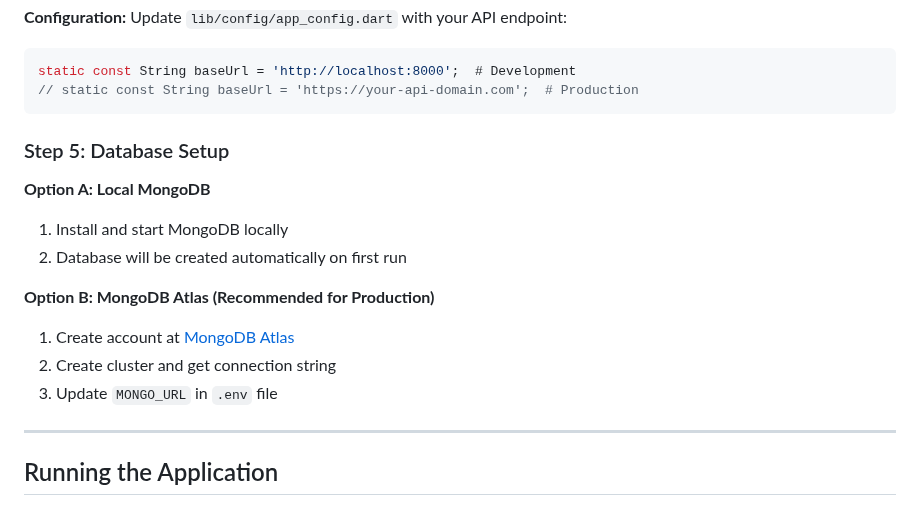
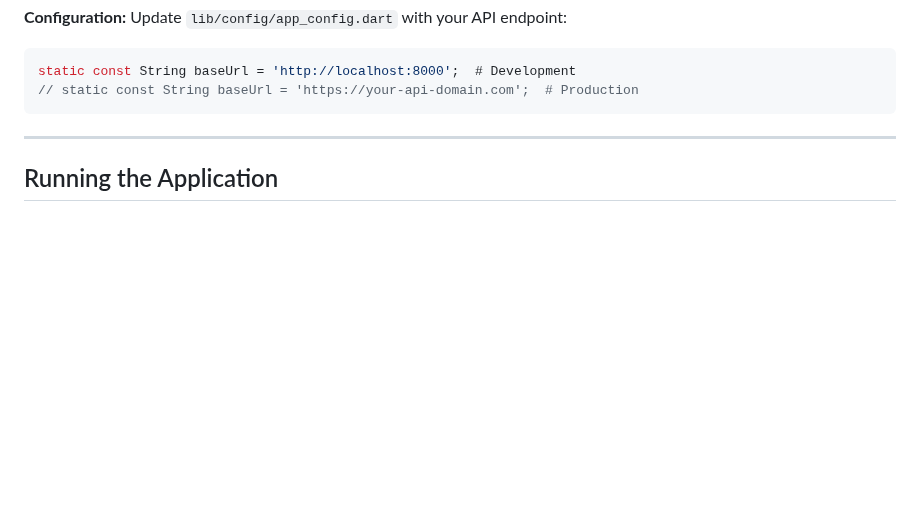
Before and after one commit to Joh-Ishimwe/tractorcare, a Markdown page: README.md, the part around one of its changes. GitHub-like rendering; blank space fills up the shorter version.

````diff
--- a/README.md
+++ b/README.md
@@ -299,18 +299,6 @@ Update `lib/config/app_config.dart` with your API endpoint:
 static const String baseUrl = 'http://localhost:8000';  # Development
 // static const String baseUrl = 'https://your-api-domain.com';  # Production
 ```
-
-### Step 5: Database Setup
-
-**Option A: Local MongoDB**
-1. Install and start MongoDB locally
-2. Database will be created automatically on first run
-
-**Option B: MongoDB Atlas (Recommended for Production)**
-1. Create account at [MongoDB Atlas](https://www.mongodb.com/atlas)
-2. Create cluster and get connection string
-3. Update `MONGO_URL` in `.env` file
-
 ---
 
 ##  Running the Application
````
Also changed, not shown: other parts of README.md (+33 -94 lines).
